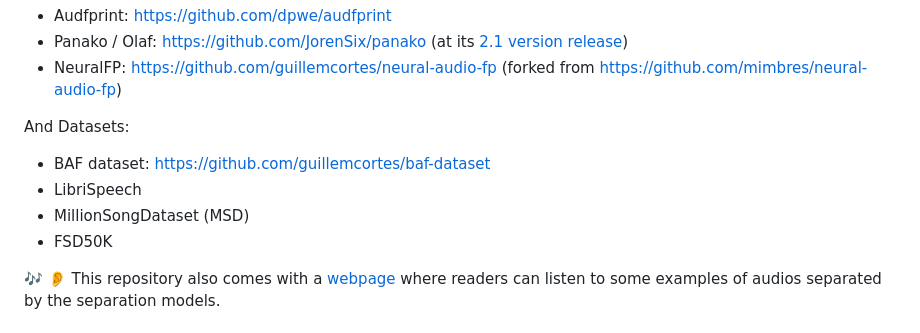
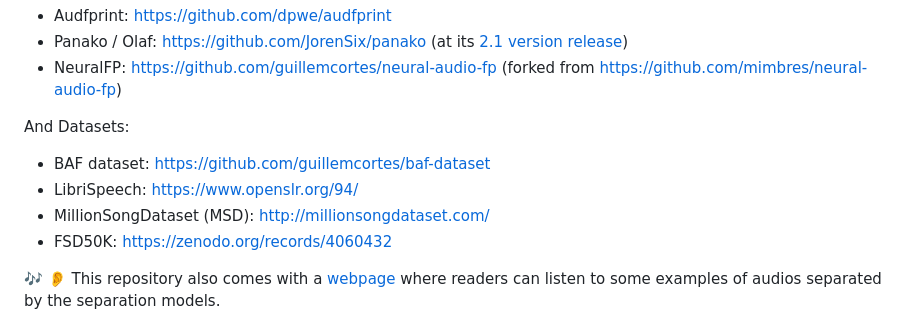
Before and after one commit to guillemcortes/sepafp, a Markdown page: README.md, the part around the change. GitHub-like rendering.

Commit message:
Initial commit

```diff
--- a/README.md
+++ b/README.md
@@ -9,9 +9,9 @@ To fully reproduce the work in the publication, other repositories might be need
 
 And Datasets:
 * BAF dataset: https://github.com/guillemcortes/baf-dataset
-* LibriSpeech
-* MillionSongDataset (MSD)
-* FSD50K
+* LibriSpeech: https://www.openslr.org/94/
+* MillionSongDataset (MSD): http://millionsongdataset.com/
+* FSD50K: https://zenodo.org/records/4060432
 
 🎶 👂 This repository also comes with a [webpage](https://guillemcort.es/sepafp/) where readers can listen to some examples of audios separated by the separation models.
 
```
